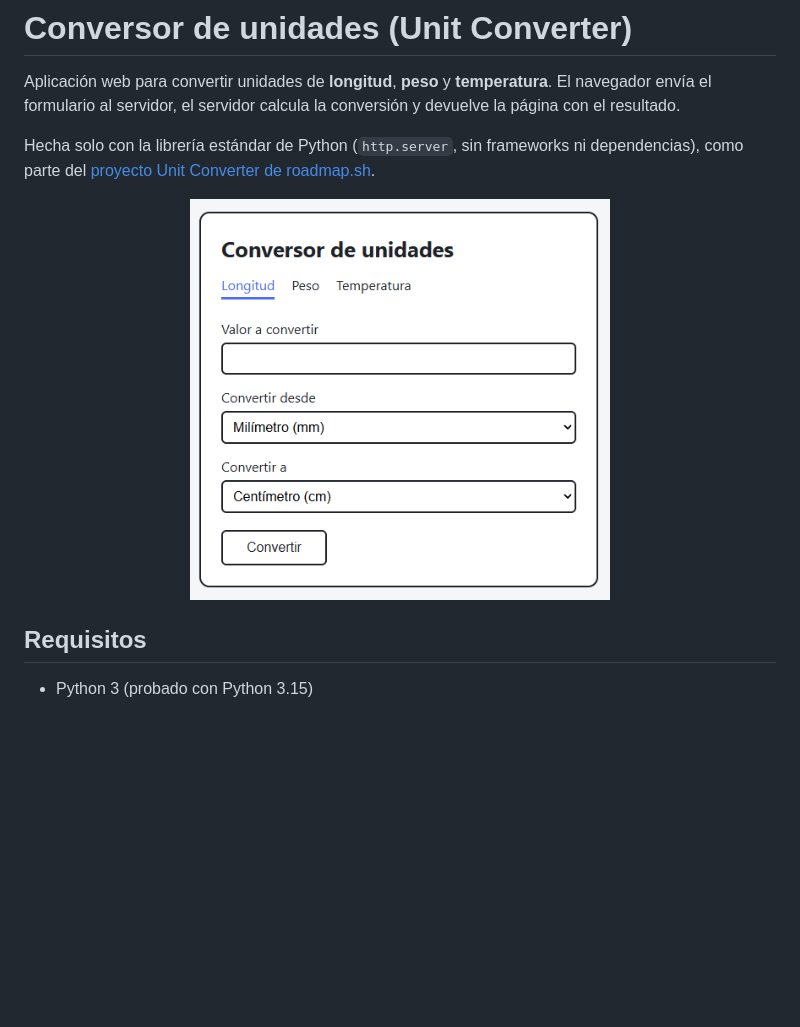
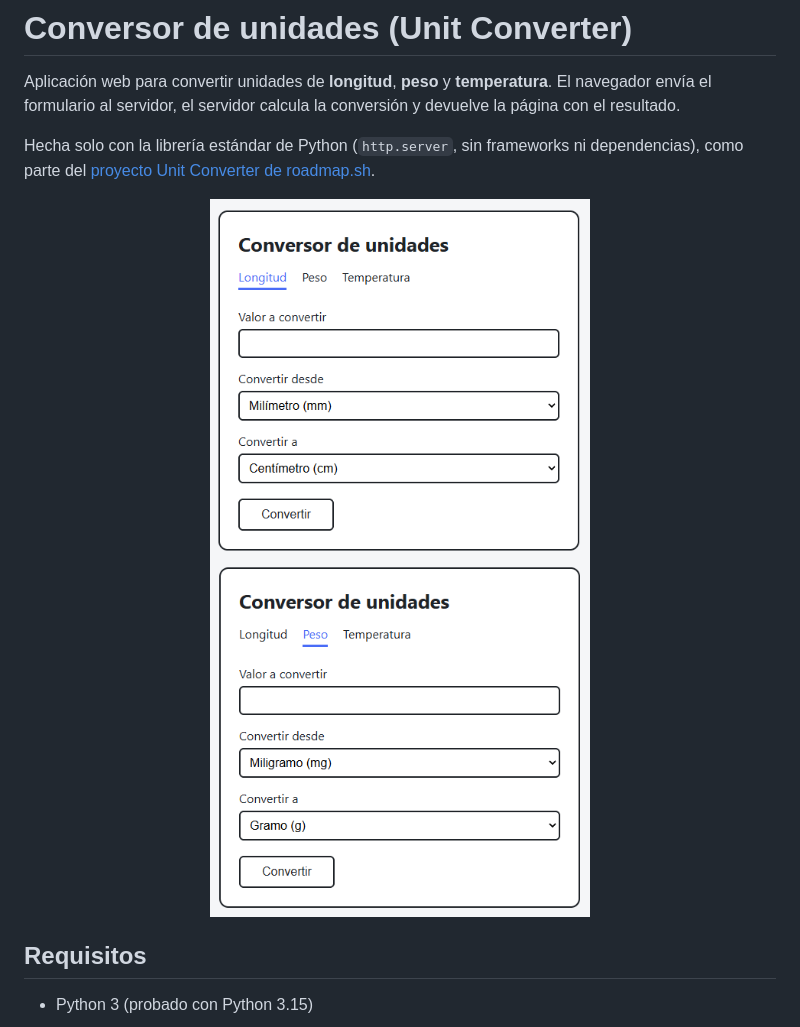
Before and after one commit to franciscogdeveloper/Conversor-de-Unidades-Web, a Markdown page: README.md, the part around the change. Rendered like a GitHub page; pictures changed too: docs/captura2-formulario.png (added); blank space fills up the shorter version.

Commit message:
docs: add weight screenshot to README

```diff
--- a/README.md
+++ b/README.md
@@ -7,7 +7,8 @@ Hecha solo con la librería estándar de Python (`http.server`, sin frameworks n
 [proyecto Unit Converter de roadmap.sh](https://roadmap.sh/projects/unit-converter).
 
 <p align="center">
-  <img src="docs/captura-formulario.png" alt="Formulario del conversor de unidades" width="420">
+  <img src="docs/captura-formulario.png" alt="Formulario de longitud" width="380">
+  <img src="docs/captura2-formulario.png" alt="Formulario de peso" width="380">
 </p>
 
 ## Requisitos
```
